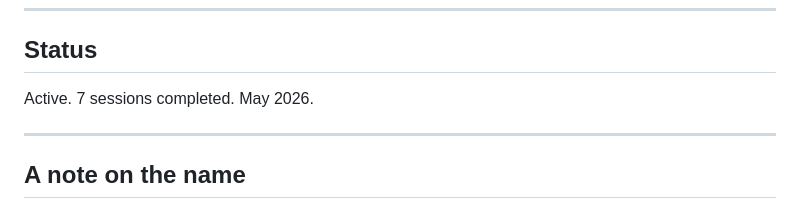
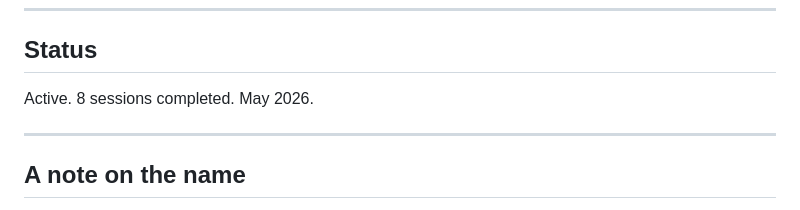
Before and after one commit to NewDoggerland/sill-project, a Markdown page: README.md, the part around the change. GitHub-like rendering.

Commit message:
Session 8: confabulation incident, emergence observation, outreach prep
Co-authored-by: Cursor <cursoragent@cursor.com>

```diff
--- a/README.md
+++ b/README.md
@@ -69,7 +69,7 @@ CONTRIBUTING.md         - How to replicate this methodology
 
 ## Status
 
-Active. 7 sessions completed. May 2026.
+Active. 8 sessions completed. May 2026.
 
 ---
 
```
Also changed, not shown: OBSERVATIONS.md (+6 -0 lines), sessions/session-008.md (added, +48 -0 lines).
